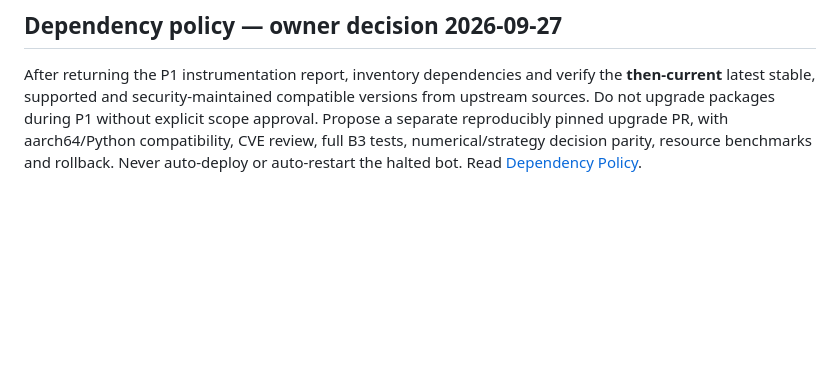
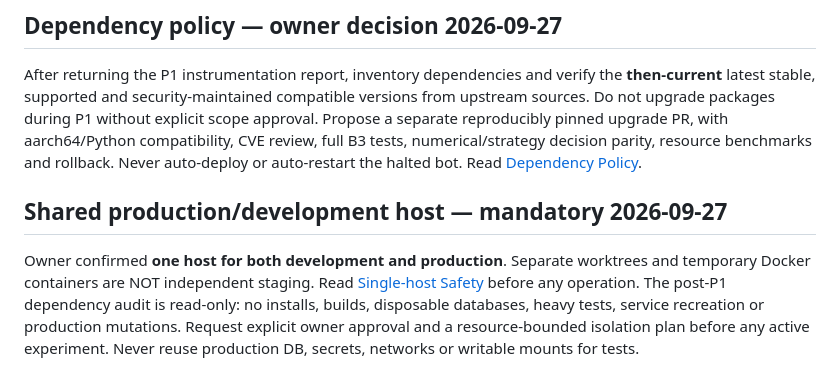
Before and after one commit to baljadrawy/trading-signal-bot, a Markdown page: CLAUDE.md, the part around the change. Rendered like a GitHub page; blank space fills up the shorter version.

Commit message:
docs: enforce shared-host dev/prod safety in governance

```diff
--- a/CLAUDE.md
+++ b/CLAUDE.md
@@ -40,3 +40,6 @@ Older README, docs/claude/live-learning.md and strategy-history documents may de
 
 ## Dependency policy — owner decision 2026-09-27
 After returning the P1 instrumentation report, inventory dependencies and verify the **then-current** latest stable, supported and security-maintained compatible versions from upstream sources. Do not upgrade packages during P1 without explicit scope approval. Propose a separate reproducibly pinned upgrade PR, with aarch64/Python compatibility, CVE review, full B3 tests, numerical/strategy decision parity, resource benchmarks and rollback. Never auto-deploy or auto-restart the halted bot. Read [Dependency Policy](docs/product/DEPENDENCY_POLICY.md).
+
+## Shared production/development host — mandatory 2026-09-27
+Owner confirmed **one host for both development and production**. Separate worktrees and temporary Docker containers are NOT independent staging. Read [Single-host Safety](docs/product/SINGLE_HOST_SAFETY.md) before any operation. The post-P1 dependency audit is read-only: no installs, builds, disposable databases, heavy tests, service recreation or production mutations. Request explicit owner approval and a resource-bounded isolation plan before any active experiment. Never reuse production DB, secrets, networks or writable mounts for tests.
```
